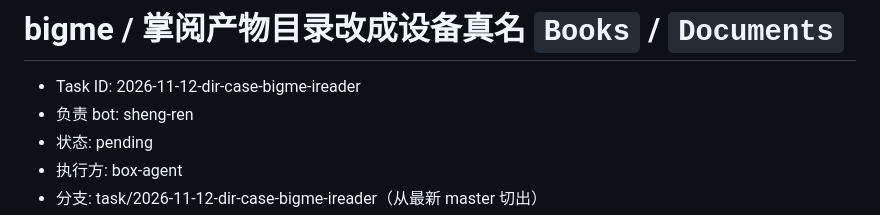
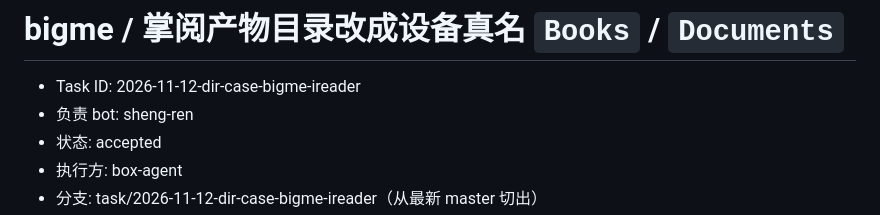
Before and after one commit to bbq191/sheng-ren, a Markdown page: .dev/tasks/2026-11-12-dir-case-bigme-ireader.md, the part around one of its changes. GitHub-like rendering.

Commit message:
chore: 开始执行任务单 2026-11-12-dir-case-bigme-ireader [skip-notify]
状态改为 accepted，由 box-agent 在 box 上执行。

```diff
--- a/.dev/tasks/2026-11-12-dir-case-bigme-ireader.md
+++ b/.dev/tasks/2026-11-12-dir-case-bigme-ireader.md
@@ -2,6 +2,6 @@
 
 - Task ID: 2026-11-12-dir-case-bigme-ireader
 - 负责 bot: sheng-ren
-- 状态: pending
+- 状态: accepted
 - 执行方: box-agent
 - 分支: task/2026-11-12-dir-case-bigme-ireader（从最新 master 切出）
```
Also changed, not shown: other parts of .dev/tasks/2026-11-12-dir-case-bigme-ireader.md (+1 -1 lines).
